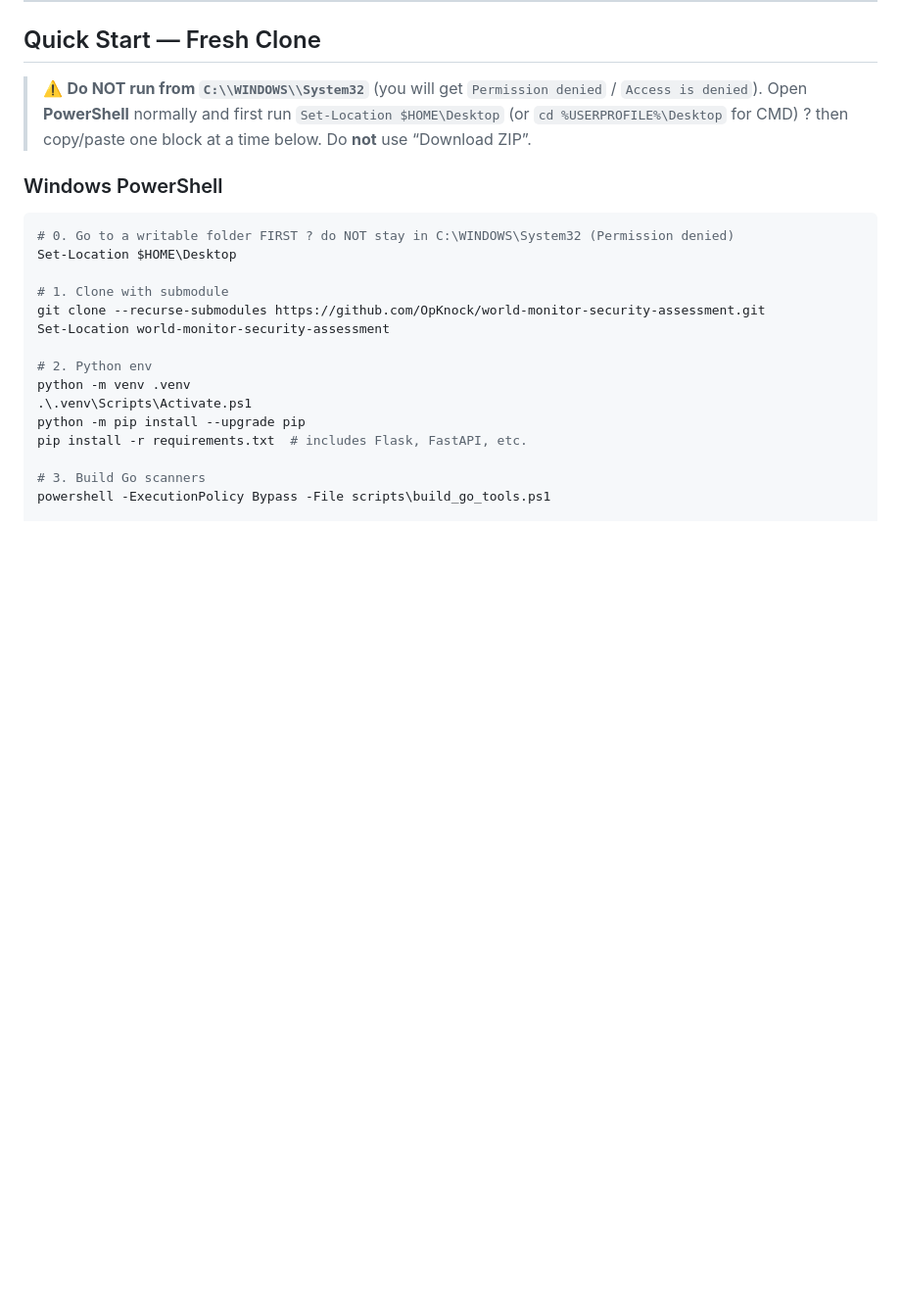
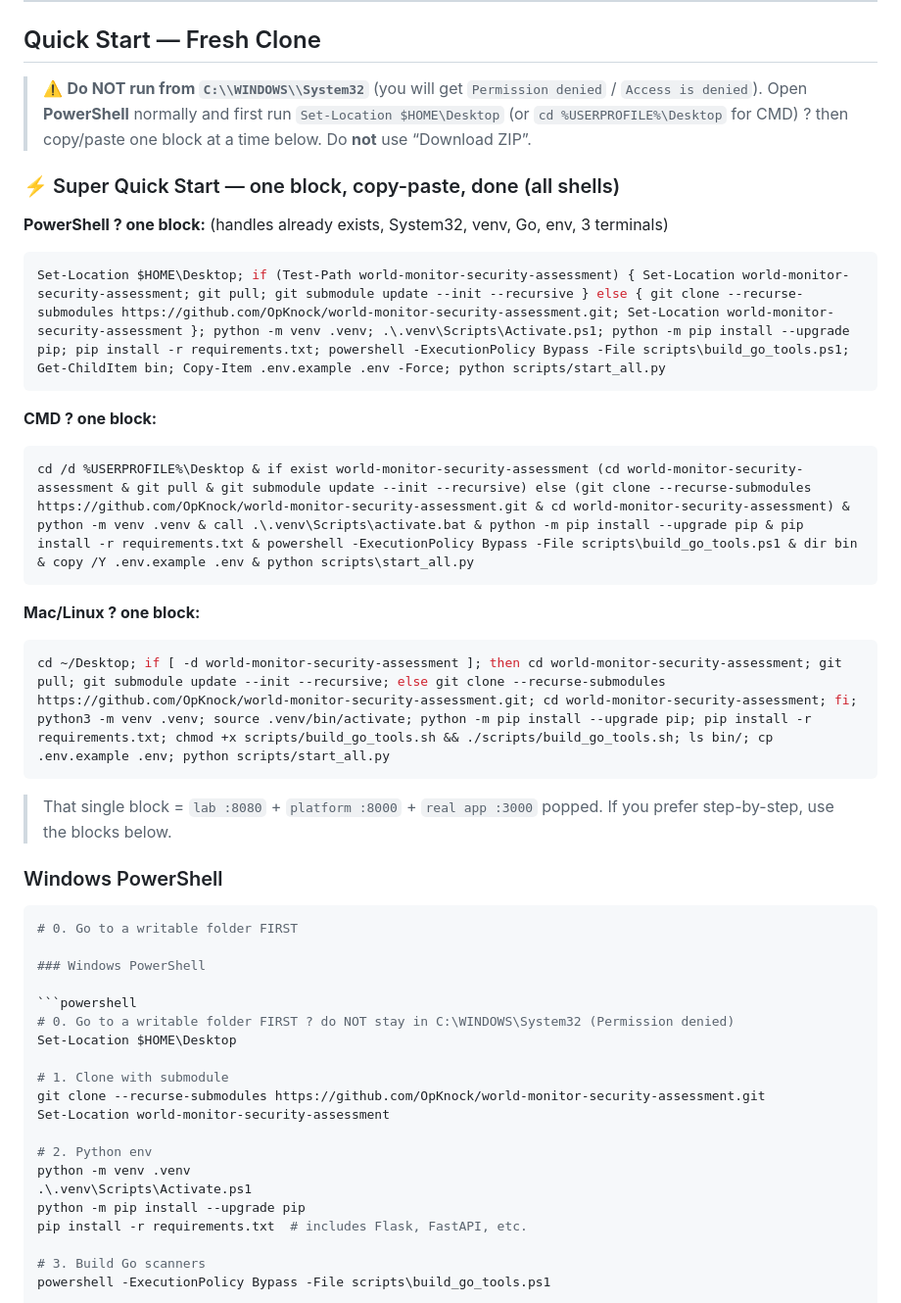
Before and after one commit to OpKnock/world-monitor-security-assessment, a Markdown page: README.md, the part around the change. Shown at 98% size. GitHub-like rendering; blank space fills up the shorter version.

Commit message:
docs: super quick start — one block copy-paste for PowerShell/CMD/Bash (handles already exists, System32) (#25)

````diff
--- a/README.md
+++ b/README.md
@@ -229,6 +229,30 @@ $env:WM_LAB_FIX_HEADERS="1"; $env:WM_LAB_PATCH_SQLI="1"; python lab/vulnerable-w
 ## Quick Start — Fresh Clone
 
 > ⚠️ **Do NOT run from `C:\\WINDOWS\\System32`** (you will get `Permission denied` / `Access is denied`). Open **PowerShell** normally and first run `Set-Location $HOME\Desktop` (or `cd %USERPROFILE%\Desktop` for CMD) ? then copy/paste one block at a time below. Do **not** use “Download ZIP”.
+
+### ⚡ Super Quick Start — one block, copy-paste, done (all shells)
+
+**PowerShell ? one block:** (handles already exists, System32, venv, Go, env, 3 terminals)
+```powershell
+Set-Location $HOME\Desktop; if (Test-Path world-monitor-security-assessment) { Set-Location world-monitor-security-assessment; git pull; git submodule update --init --recursive } else { git clone --recurse-submodules https://github.com/OpKnock/world-monitor-security-assessment.git; Set-Location world-monitor-security-assessment }; python -m venv .venv; .\.venv\Scripts\Activate.ps1; python -m pip install --upgrade pip; pip install -r requirements.txt; powershell -ExecutionPolicy Bypass -File scripts\build_go_tools.ps1; Get-ChildItem bin; Copy-Item .env.example .env -Force; python scripts/start_all.py
+```
+
+**CMD ? one block:**
+```cmd
+cd /d %USERPROFILE%\Desktop & if exist world-monitor-security-assessment (cd world-monitor-security-assessment & git pull & git submodule update --init --recursive) else (git clone --recurse-submodules https://github.com/OpKnock/world-monitor-security-assessment.git & cd world-monitor-security-assessment) & python -m venv .venv & call .\.venv\Scripts\activate.bat & python -m pip install --upgrade pip & pip install -r requirements.txt & powershell -ExecutionPolicy Bypass -File scripts\build_go_tools.ps1 & dir bin & copy /Y .env.example .env & python scripts\start_all.py
+```
+
+**Mac/Linux ? one block:**
+```bash
+cd ~/Desktop; if [ -d world-monitor-security-assessment ]; then cd world-monitor-security-assessment; git pull; git submodule update --init --recursive; else git clone --recurse-submodules https://github.com/OpKnock/world-monitor-security-assessment.git; cd world-monitor-security-assessment; fi; python3 -m venv .venv; source .venv/bin/activate; python -m pip install --upgrade pip; pip install -r requirements.txt; chmod +x scripts/build_go_tools.sh && ./scripts/build_go_tools.sh; ls bin/; cp .env.example .env; python scripts/start_all.py
+```
+
+> That single block = `lab :8080` + `platform :8000` + `real app :3000` popped. If you prefer step-by-step, use the blocks below.
+
+### Windows PowerShell
+
+```powershell
+# 0. Go to a writable folder FIRST
 
 ### Windows PowerShell
 
````
